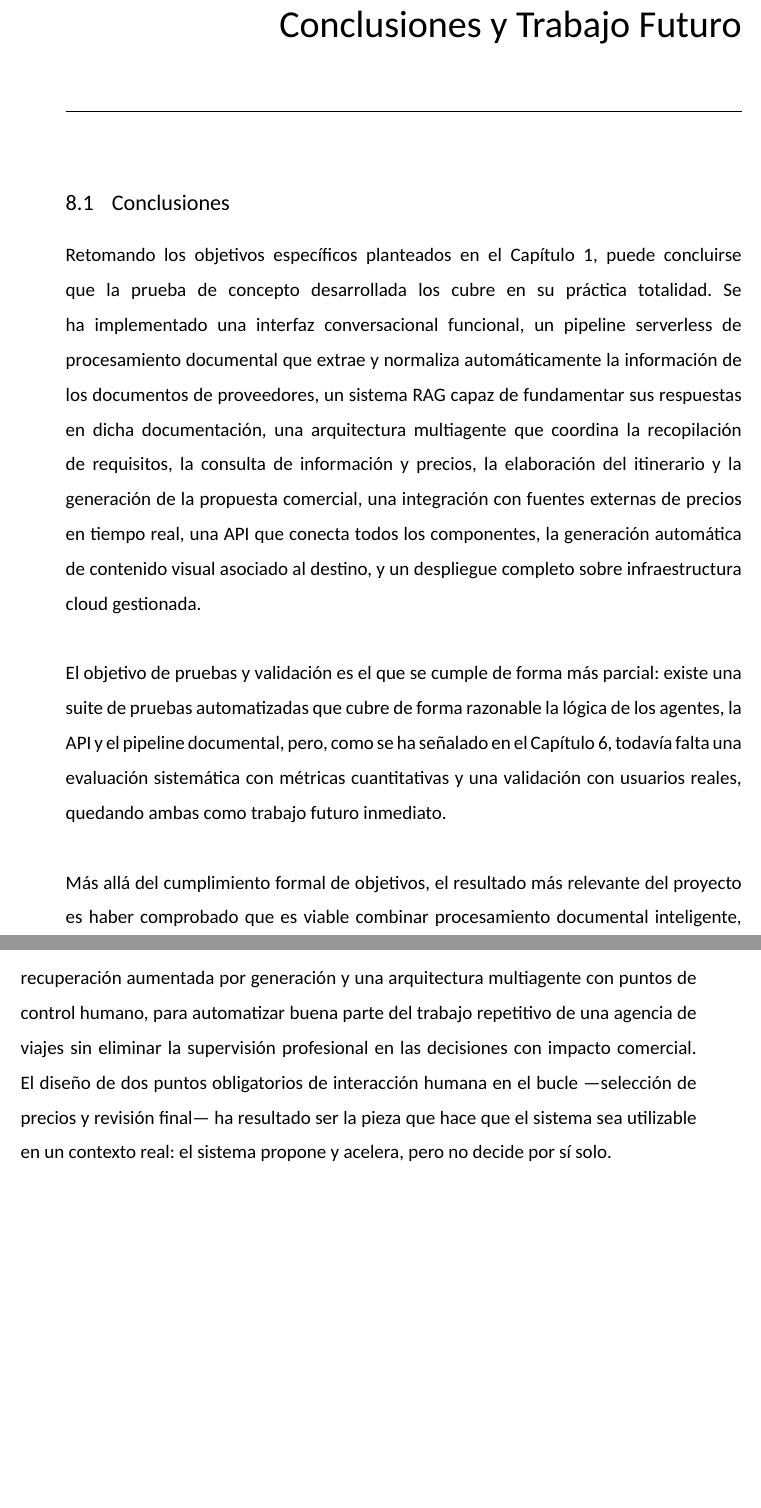
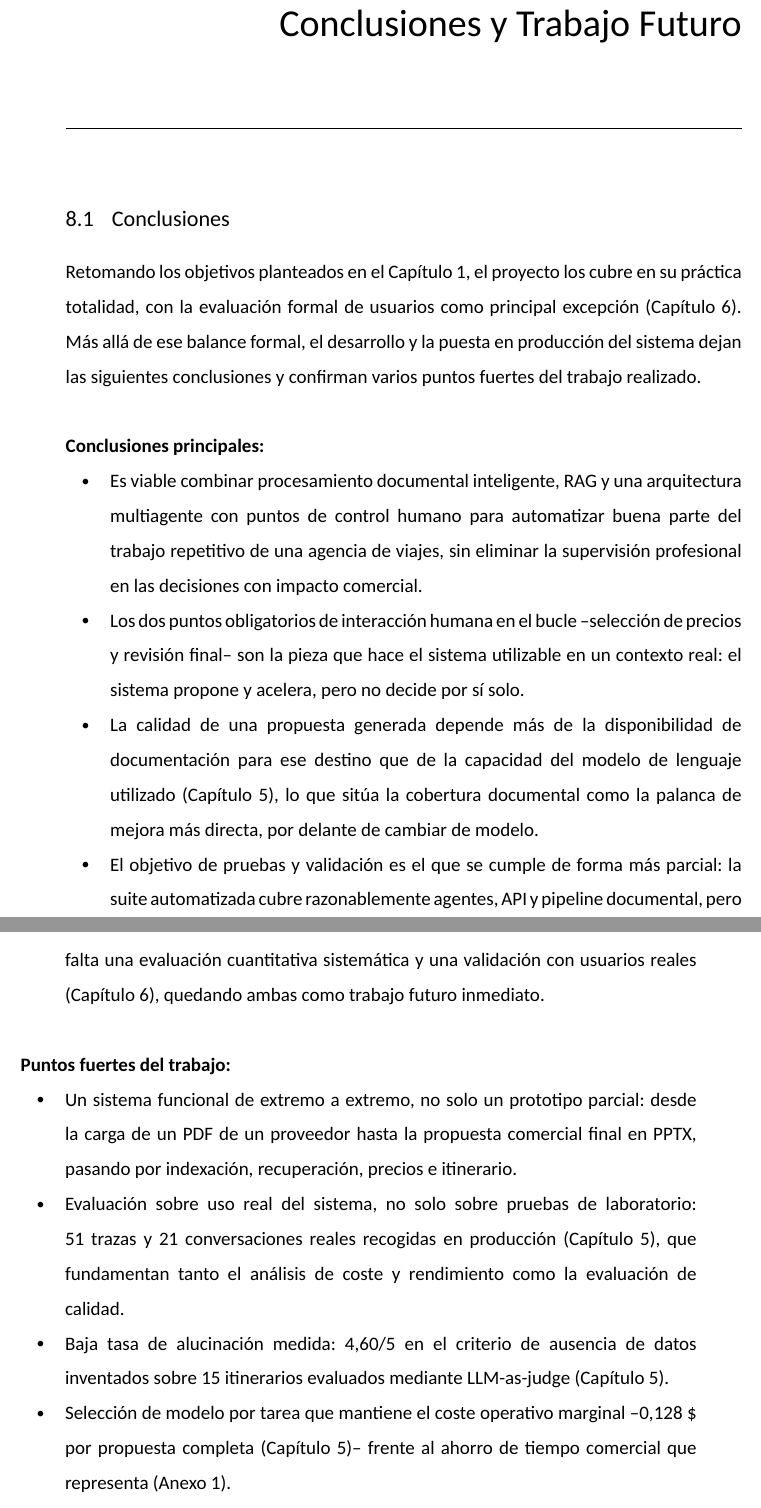
Before and after one commit to jesusasinxyz/TFM_EBIS_LaTeX, a LaTeX document (main.tex, which reads chapters/chapter08.tex): two parts of pages 85 and 86 of 97, joined at a grey line, cut so that both start at the same text, the shorter picture padded with empty space. Compiled offline with XeLaTeX.

Commit message:
Reescribe las Conclusiones separando aprendizajes y puntos fuertes
Sustituye el párrafo de cumplimiento de objetivos por dos listas de
bullets: conclusiones principales tras finalizar el proyecto (viabilidad
del enfoque, papel del HITL, dependencia de la calidad documental,
balance de pruebas y validación) y puntos fuertes del trabajo (sistema
end-to-end funcional, evaluación sobre uso real, baja tasa de
alucinación medida, coste operativo marginal, tratamiento honesto de
riesgos).

```diff
--- a/chapters/chapter08.tex
+++ b/chapters/chapter08.tex
@@ -2,11 +2,24 @@
 \TFMChapter{Conclusiones y Trabajo Futuro}
 
 \TFMSection{Conclusiones}
-Retomando los objetivos específicos planteados en el Capítulo 1, puede concluirse que la prueba de concepto desarrollada los cubre en su práctica totalidad. Se ha implementado una interfaz conversacional funcional, un pipeline serverless de procesamiento documental que extrae y normaliza automáticamente la información de los documentos de proveedores, un sistema RAG capaz de fundamentar sus respuestas en dicha documentación, una arquitectura multiagente que coordina la recopilación de requisitos, la consulta de información y precios, la elaboración del itinerario y la generación de la propuesta comercial, una integración con fuentes externas de precios en tiempo real, una API que conecta todos los componentes, la generación automática de contenido visual asociado al destino, y un despliegue completo sobre infraestructura cloud gestionada.
+Retomando los objetivos planteados en el Capítulo 1, el proyecto los cubre en su práctica totalidad, con la evaluación formal de usuarios como principal excepción (Capítulo 6). Más allá de ese balance formal, el desarrollo y la puesta en producción del sistema dejan las siguientes conclusiones y confirman varios puntos fuertes del trabajo realizado.
 
-El objetivo de pruebas y validación es el que se cumple de forma más parcial: existe una suite de pruebas automatizadas que cubre de forma razonable la lógica de los agentes, la API y el pipeline documental, pero, como se ha señalado en el Capítulo 6, todavía falta una evaluación sistemática con métricas cuantitativas y una validación con usuarios reales, quedando ambas como trabajo futuro inmediato.
+\textbf{Conclusiones principales:}
+\begin{tfmbullets}
+\item Es viable combinar procesamiento documental inteligente, RAG y una arquitectura multiagente con puntos de control humano para automatizar buena parte del trabajo repetitivo de una agencia de viajes, sin eliminar la supervisión profesional en las decisiones con impacto comercial.
+\item Los dos puntos obligatorios de interacción humana en el bucle --selección de precios y revisión final-- son la pieza que hace el sistema utilizable en un contexto real: el sistema propone y acelera, pero no decide por sí solo.
+\item La calidad de una propuesta generada depende más de la disponibilidad de documentación para ese destino que de la capacidad del modelo de lenguaje utilizado (Capítulo 5), lo que sitúa la cobertura documental como la palanca de mejora más directa, por delante de cambiar de modelo.
+\item El objetivo de pruebas y validación es el que se cumple de forma más parcial: la suite automatizada cubre razonablemente agentes, API y pipeline documental, pero falta una evaluación cuantitativa sistemática y una validación con usuarios reales (Capítulo 6), quedando ambas como trabajo futuro inmediato.
+\end{tfmbullets}
 
-Más allá del cumplimiento formal de objetivos, el resultado más relevante del proyecto es haber comprobado que es viable combinar procesamiento documental inteligente, recuperación aumentada por generación y una arquitectura multiagente con puntos de control humano, para automatizar buena parte del trabajo repetitivo de una agencia de viajes sin eliminar la supervisión profesional en las decisiones con impacto comercial. El diseño de dos puntos obligatorios de interacción humana en el bucle —selección de precios y revisión final— ha resultado ser la pieza que hace que el sistema sea utilizable en un contexto real: el sistema propone y acelera, pero no decide por sí solo.
+\textbf{Puntos fuertes del trabajo:}
+\begin{tfmbullets}
+\item Un sistema funcional de extremo a extremo, no solo un prototipo parcial: desde la carga de un PDF de un proveedor hasta la propuesta comercial final en PPTX, pasando por indexación, recuperación, precios e itinerario.
+\item Evaluación sobre uso real del sistema, no solo sobre pruebas de laboratorio: 51~trazas y 21~conversaciones reales recogidas en producción (Capítulo 5), que fundamentan tanto el análisis de coste y rendimiento como la evaluación de calidad.
+\item Baja tasa de alucinación medida: 4,60/5 en el criterio de ausencia de datos inventados sobre 15~itinerarios evaluados mediante LLM-as-judge (Capítulo 5).
+\item Selección de modelo por tarea que mantiene el coste operativo marginal --0,128~\$ por propuesta completa (Capítulo 5)-- frente al ahorro de tiempo comercial que representa (Anexo 1).
+\item Tratamiento honesto de las limitaciones y riesgos del sistema (Capítulo 7), en lugar de presentarlo como una solución cerrada y sin matices.
+\end{tfmbullets}
 
 \TFMSection{Trabajo Futuro}
 A partir del análisis realizado en los capítulos anteriores, se identifican las siguientes líneas de trabajo futuro, ordenadas de mayor a menor prioridad para una eventual evolución de la prueba de concepto hacia un producto real:
```
